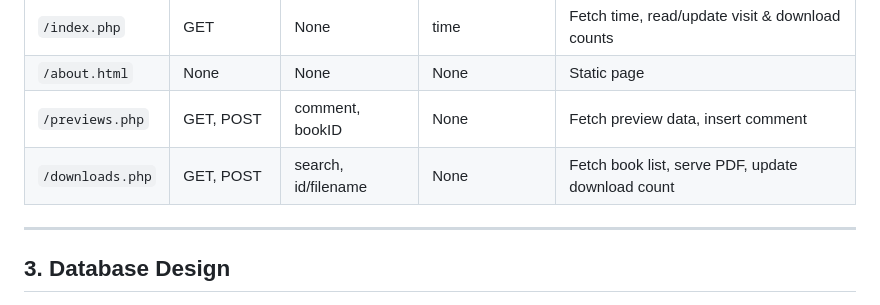
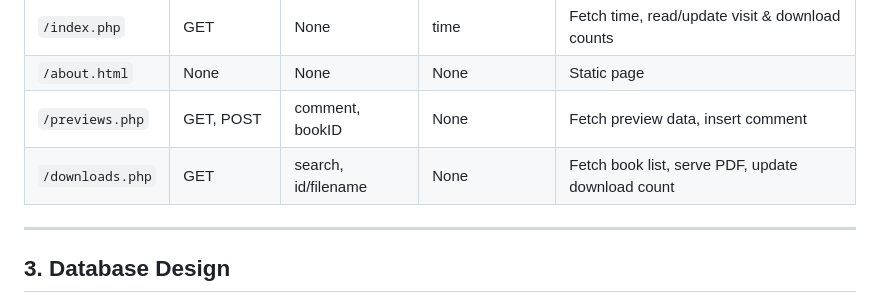
Before and after one commit to justmadethiscalculator/SharkLibrary, a Markdown page: doc/project-specification.md, the part around the change. Rendered like a GitHub page.

```diff
--- a/doc/project-specification.md
+++ b/doc/project-specification.md
@@ -47,7 +47,7 @@ All data is pulled dynamically from a database.
 | `/index.php`     | GET          | None                 | time              | Fetch time, read/update visit & download counts     |
 | `/about.html`    | None         | None                 | None              | Static page                                         |
 | `/previews.php`  | GET, POST    | comment, bookID      | None              | Fetch preview data, insert comment                 |
-| `/downloads.php` | GET, POST    | search, id/filename  | None              | Fetch book list, serve PDF, update download count  |
+| `/downloads.php` | GET          | search, id/filename  | None              | Fetch book list, serve PDF, update download count  |
 
 ---
 
```
